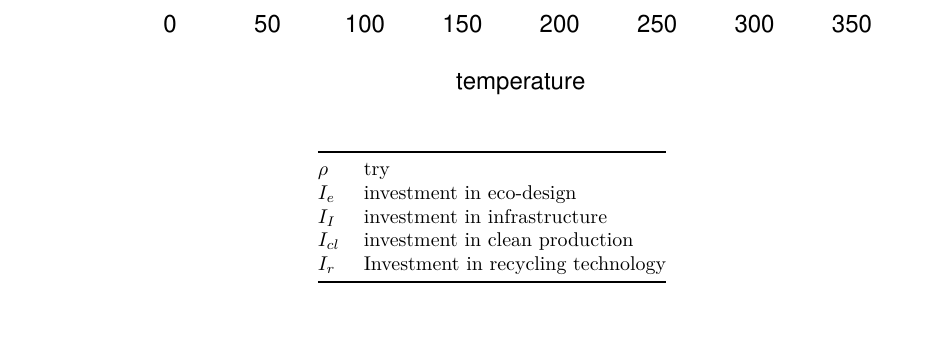
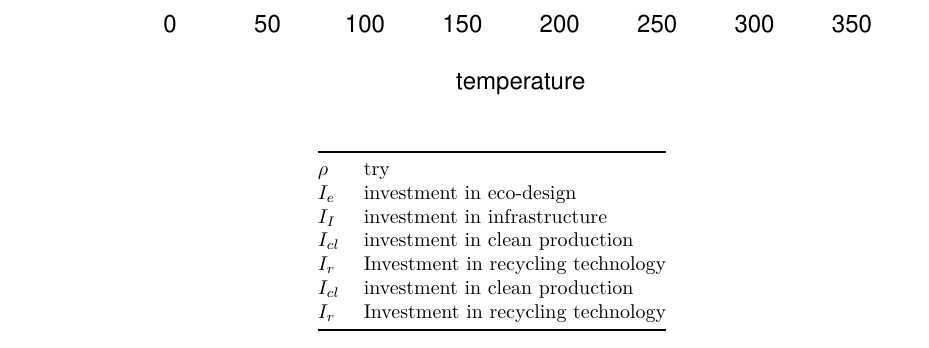
Before and after one commit to monstvilaite/JustinosPHD, an R Markdown document (try.Rmd): part of the page, cut so that both start at the same text, the shorter picture padded with empty space. Rendered offline with R 4.5, knitr and Pandoc, then LaTeX, with nearby package versions.

Commit message:
7. justinos bandymas

```diff
--- a/try.Rmd
+++ b/try.Rmd
@@ -3,9 +3,9 @@ title: "Economy model"
 author: "Justina Banioniene"
 date: '2018 m balandis 21 d '
 output:
+  word_document: default
   pdf_document: default
   html_document: default
-  word_document: default
 ---
 
 ## Including Plots
@@ -23,3 +23,5 @@ plot(pressure)
 | $I_I$ | investment in infrastructure |
 | $I_{cl}$ |  investment in clean production |
 | $I_r$ | Investment in recycling technology |
+| $I_{cl}$ |  investment in clean production |
+| $I_r$ | Investment in recycling technology |
```
Also changed, not shown: try.html (added), try.tex (added), 1 other file.
